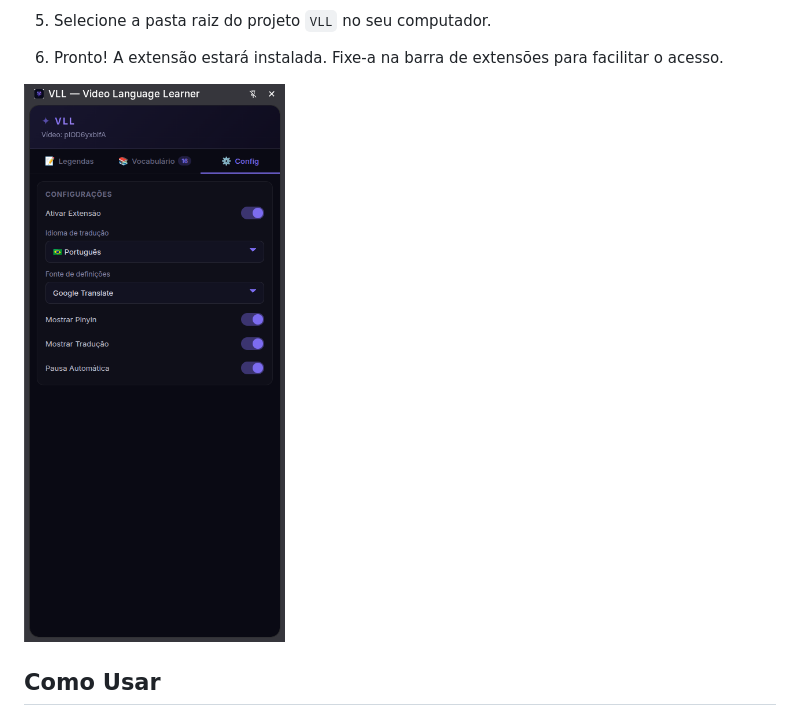
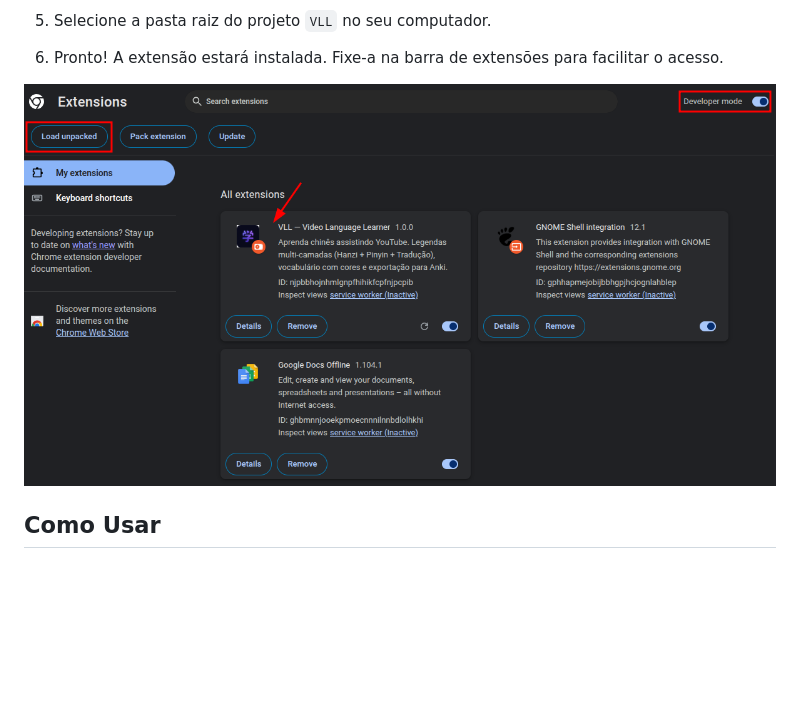
Before and after one commit to geraldohomero/VLL-VideoLanguageLearner, a Markdown page: README.md, the part around the change. GitHub-like rendering; pictures changed too: image-1.png (added); blank space fills up the shorter version.

```diff
--- a/README.md
+++ b/README.md
@@ -62,7 +62,7 @@ Ou
 5. Selecione a pasta raiz do projeto `VLL` no seu computador.
 6. Pronto! A extensão estará instalada. Fixe-a na barra de extensões para facilitar o acesso.
 
-![alt text](assets/img/image-4.png)
+![alt text](image-1.png)
 
 ## Como Usar
 
```
Also changed, not shown: image.png (added).
